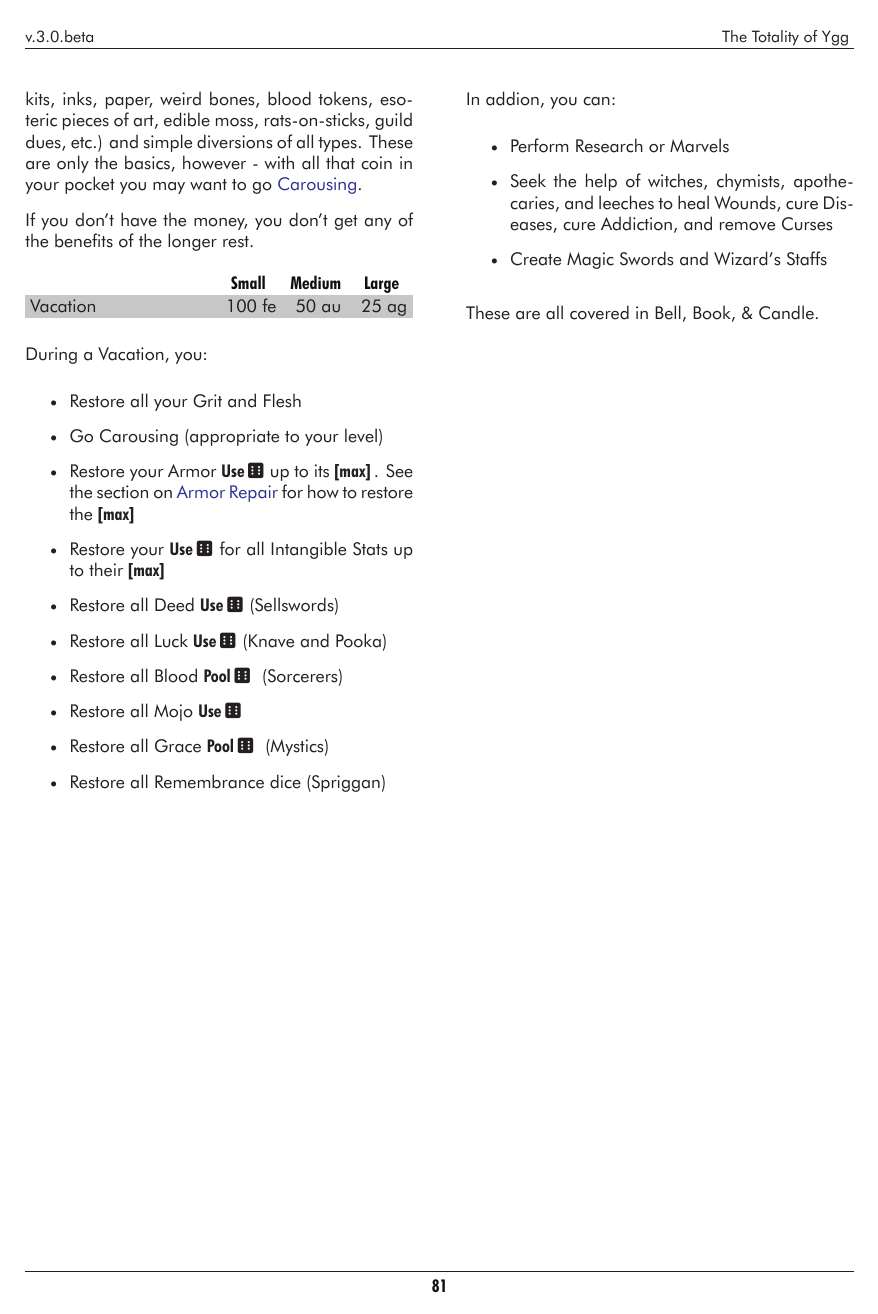
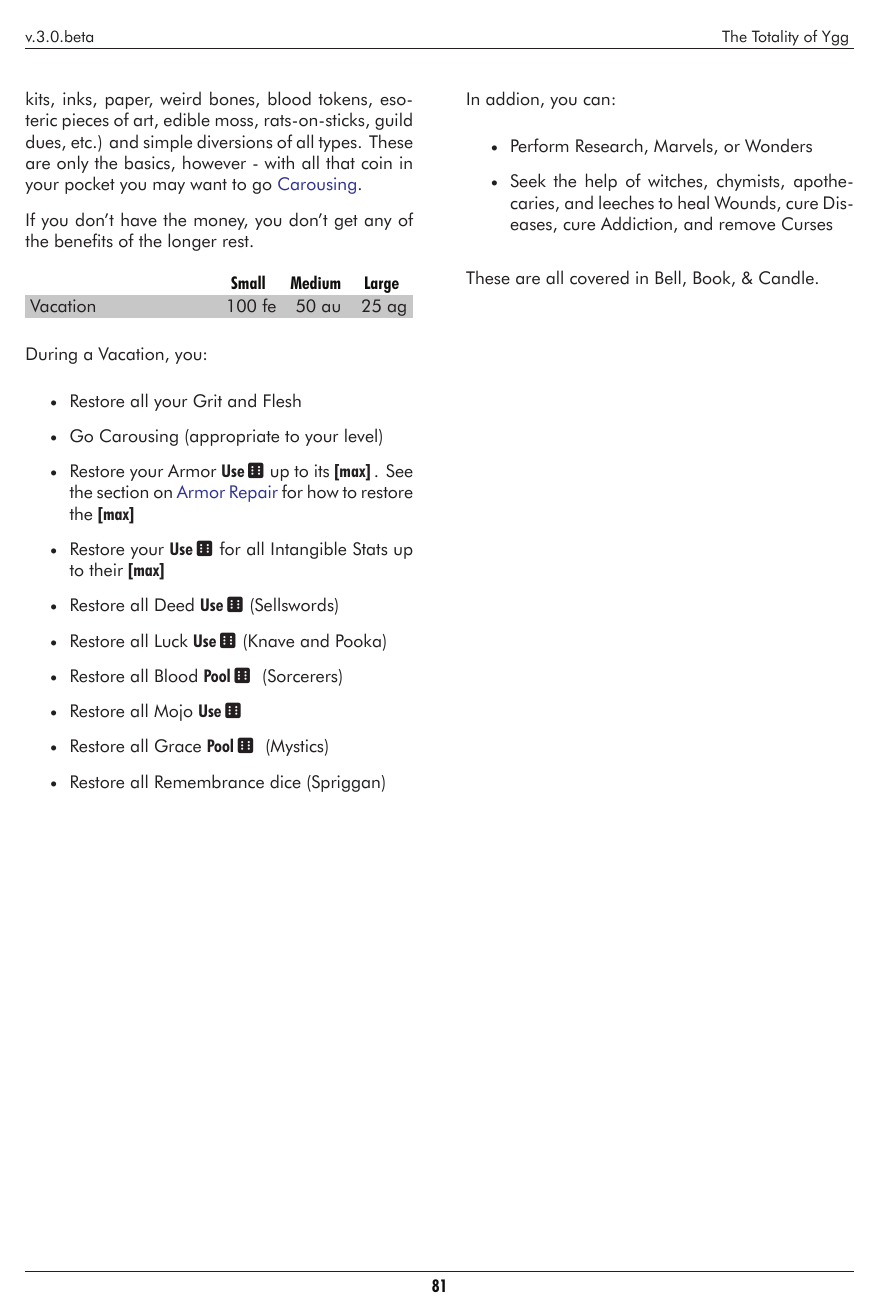
Before and after one commit to gadhra/totalityofygg, a LaTeX document (rules/core_rules/core_rules.tex, which reads rules/core_rules/civilization.tex): page 82 of 129. Compiled offline with XeLaTeX; a missing font is replaced by an installed copy or a similar font.

Commit message:
changed text to include Wonders and Marvels

```diff
--- a/rules/core_rules/civilization.tex
+++ b/rules/core_rules/civilization.tex
@@ -91,9 +91,8 @@
   In addion, you can:
 
   \mybullet {
-    \item  Perform Research or Marvels
+    \item  Perform Research, Marvels, or Wonders
     \item  Seek the help of witches, chymists, apothecaries, and leeches to heal Wounds, cure Diseases, cure Addiction, and remove Curses
-    \item  Create Magic Swords and Wizard's Staffs
   }
 
   These are all covered in Bell, Book, \& Candle.
```
